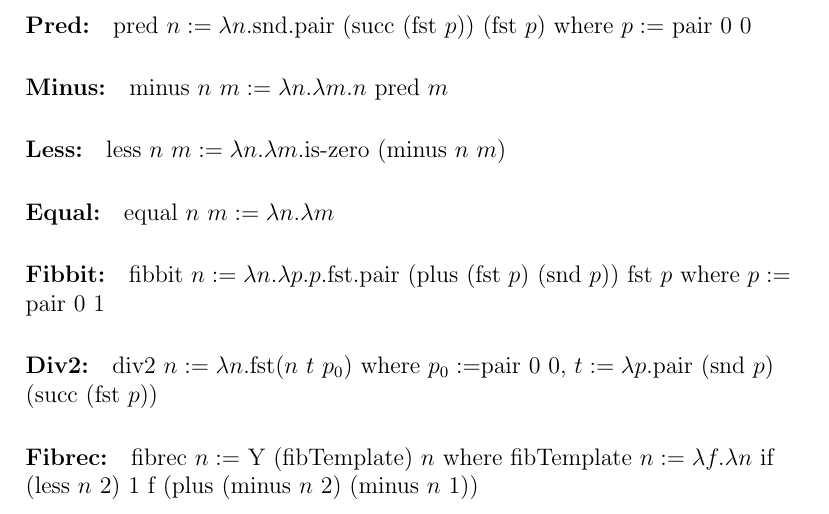
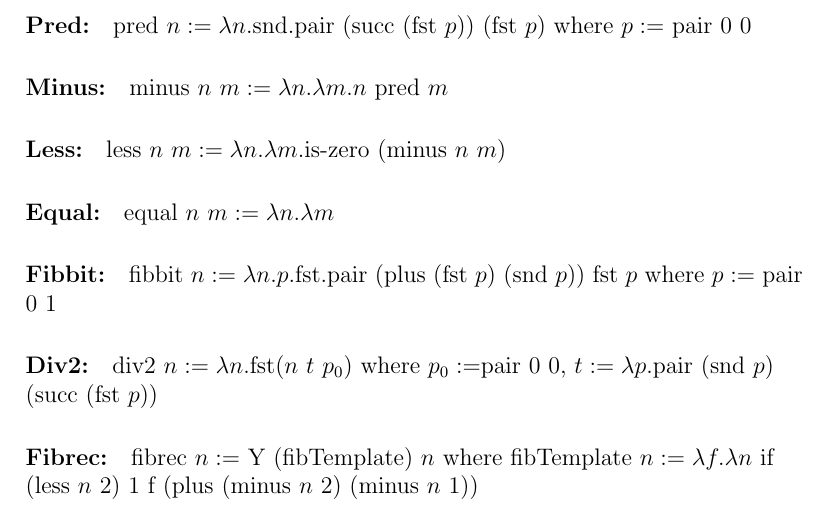
Before and after one commit to aabagdi/CS384_HW6, a LaTeX document (Part 5.tex): part of the page, cut so that both start at the same text. Compiled offline with pdfLaTeX.

Commit message:
Add files via upload

```diff
--- a/Part 5.tex
+++ b/Part 5.tex
@@ -15,7 +15,7 @@ less $n$ $m := \lambda n. \lambda m.$is-zero (minus $n$ $m$)
 \subparagraph{Equal:}
 equal $n$ $m := \lambda n. \lambda m$
 \subparagraph{Fibbit:}
-fibbit $n := \lambda n. \lambda p. p.$fst.pair (plus (fst $p$) (snd $p$)) fst $p$ where $p := $ pair 0 1
+fibbit $n := \lambda n.p.$fst.pair (plus (fst $p$) (snd $p$)) fst $p$ where $p := $ pair 0 1
 \subparagraph{Div2:}
 div2 $n := \lambda n.$fst($n$ $t$ $p_{0}$) where $p_{0} := $pair 0 0, $t := \lambda p.$pair (snd $p$) (succ (fst $p$))
 \subparagraph{Fibrec:}
```
